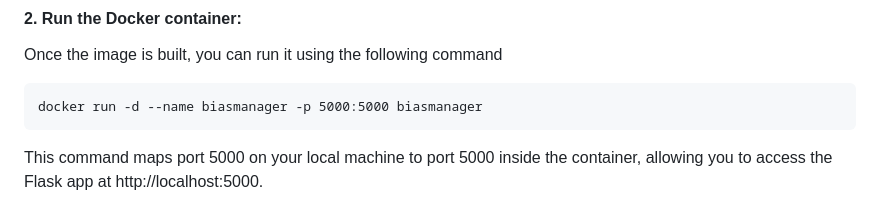
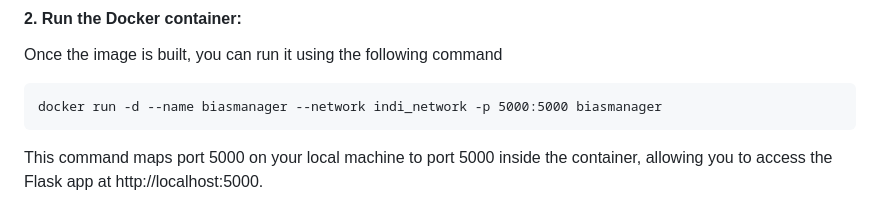
Before and after one commit to ngi-indi/module-bias-manager, a Markdown page: README.md, the part around the change. Rendered like a GitHub page.

Commit message:
Ready for evaluation ms2

```diff
--- a/README.md
+++ b/README.md
@@ -121,7 +121,7 @@
 #### 2. Run the Docker container:
 Once the image is built, you can run it using the following command
 
-    docker run -d --name biasmanager -p 5000:5000 biasmanager
+    docker run -d --name biasmanager --network indi_network -p 5000:5000 biasmanager
 
 This command maps port 5000 on your local machine to port 5000 inside the container, allowing you to access the Flask app at http://localhost:5000.
 
```
